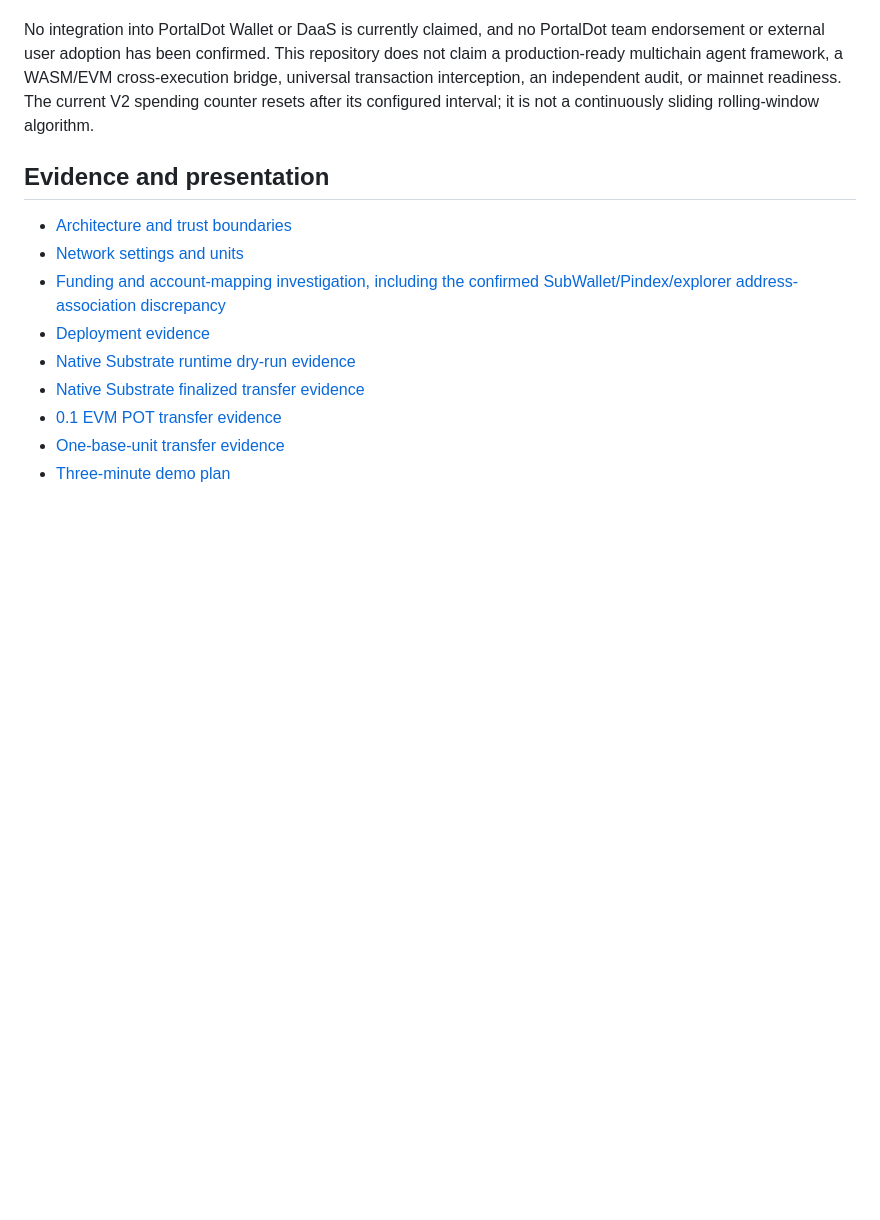
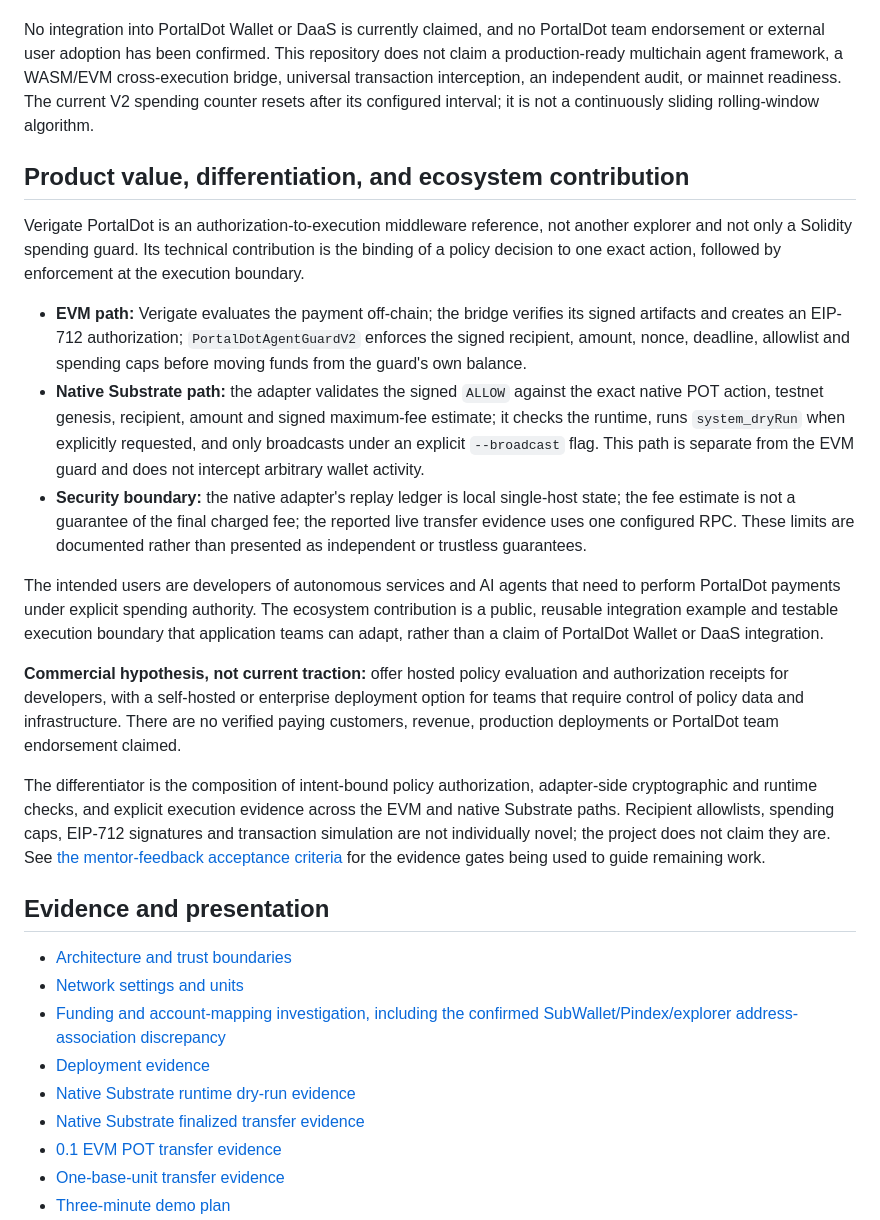
Before and after one commit to rudimentall1/verigate-portaldot, a Markdown page: README.md, the part around the change. GitHub-like rendering; blank space fills up the shorter version.

Commit message:
docs: clarify product differentiation and ecosystem value

```diff
--- a/README.md
+++ b/README.md
@@ -158,6 +158,20 @@ PortalDot V3 exposes an EVM-compatible execution path alongside its Substrate ru
 
 No integration into PortalDot Wallet or DaaS is currently claimed, and no PortalDot team endorsement or external user adoption has been confirmed. This repository does not claim a production-ready multichain agent framework, a WASM/EVM cross-execution bridge, universal transaction interception, an independent audit, or mainnet readiness. The current V2 spending counter resets after its configured interval; it is not a continuously sliding rolling-window algorithm.
 
+## Product value, differentiation, and ecosystem contribution
+
+Verigate PortalDot is an authorization-to-execution middleware reference, not another explorer and not only a Solidity spending guard. Its technical contribution is the binding of a policy decision to one exact action, followed by enforcement at the execution boundary.
+
+- **EVM path:** Verigate evaluates the payment off-chain; the bridge verifies its signed artifacts and creates an EIP-712 authorization; `PortalDotAgentGuardV2` enforces the signed recipient, amount, nonce, deadline, allowlist and spending caps before moving funds from the guard's own balance.
+- **Native Substrate path:** the adapter validates the signed `ALLOW` against the exact native POT action, testnet genesis, recipient, amount and signed maximum-fee estimate; it checks the runtime, runs `system_dryRun` when explicitly requested, and only broadcasts under an explicit `--broadcast` flag. This path is separate from the EVM guard and does not intercept arbitrary wallet activity.
+- **Security boundary:** the native adapter's replay ledger is local single-host state; the fee estimate is not a guarantee of the final charged fee; the reported live transfer evidence uses one configured RPC. These limits are documented rather than presented as independent or trustless guarantees.
+
+The intended users are developers of autonomous services and AI agents that need to perform PortalDot payments under explicit spending authority. The ecosystem contribution is a public, reusable integration example and testable execution boundary that application teams can adapt, rather than a claim of PortalDot Wallet or DaaS integration.
+
+**Commercial hypothesis, not current traction:** offer hosted policy evaluation and authorization receipts for developers, with a self-hosted or enterprise deployment option for teams that require control of policy data and infrastructure. There are no verified paying customers, revenue, production deployments or PortalDot team endorsement claimed.
+
+The differentiator is the composition of intent-bound policy authorization, adapter-side cryptographic and runtime checks, and explicit execution evidence across the EVM and native Substrate paths. Recipient allowlists, spending caps, EIP-712 signatures and transaction simulation are not individually novel; the project does not claim they are. See [the mentor-feedback acceptance criteria](docs/mentor-feedback-acceptance.md) for the evidence gates being used to guide remaining work.
+
 ## Evidence and presentation
 
 - [Architecture and trust boundaries](docs/architecture.md)
```
